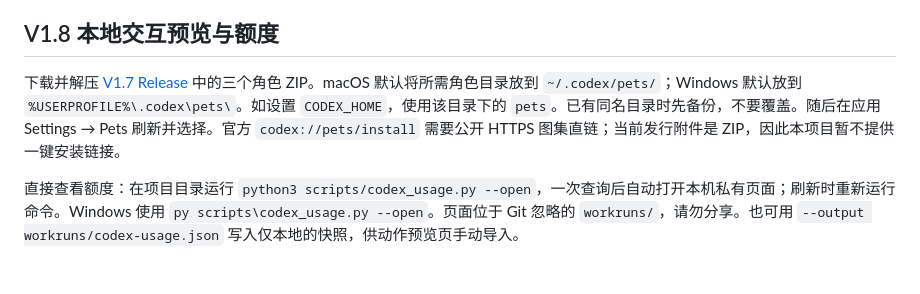
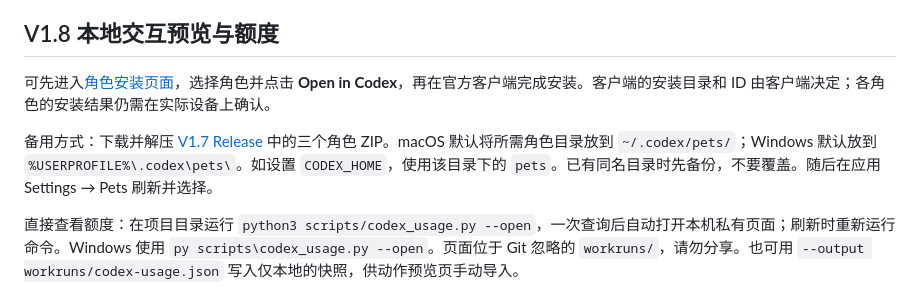
Before and after one commit to L-zeus/codex-pet-atelier, a Markdown page: docs/INSTALLATION.md, the part around the change. Rendered like a GitHub page.

```diff
--- a/docs/INSTALLATION.md
+++ b/docs/INSTALLATION.md
@@ -76,7 +76,9 @@ Computer Use 已明确拒绝控制 `com.openai.codex`；不得改用其他 GUI
 
 ## V1.8 本地交互预览与额度
 
-下载并解压 [V1.7 Release](https://github.com/L-zeus/codex-pet-atelier/releases/tag/v1.7.0) 中的三个角色 ZIP。macOS 默认将所需角色目录放到 `~/.codex/pets/`；Windows 默认放到 `%USERPROFILE%\.codex\pets\`。如设置 `CODEX_HOME`，使用该目录下的 `pets`。已有同名目录时先备份，不要覆盖。随后在应用 Settings → Pets 刷新并选择。官方 `codex://pets/install` 需要公开 HTTPS 图集直链；当前发行附件是 ZIP，因此本项目暂不提供一键安装链接。
+可先进入[角色安装页面](https://l-zeus.github.io/codex-pet-atelier/)，选择角色并点击 **Open in Codex**，再在官方客户端完成安装。客户端的安装目录和 ID 由客户端决定；各角色的安装结果仍需在实际设备上确认。
+
+备用方式：下载并解压 [V1.7 Release](https://github.com/L-zeus/codex-pet-atelier/releases/tag/v1.7.0) 中的三个角色 ZIP。macOS 默认将所需角色目录放到 `~/.codex/pets/`；Windows 默认放到 `%USERPROFILE%\.codex\pets\`。如设置 `CODEX_HOME`，使用该目录下的 `pets`。已有同名目录时先备份，不要覆盖。随后在应用 Settings → Pets 刷新并选择。
 
 直接查看额度：在项目目录运行 `python3 scripts/codex_usage.py --open`，一次查询后自动打开本机私有页面；刷新时重新运行命令。Windows 使用 `py scripts\codex_usage.py --open`。页面位于 Git 忽略的 `workruns/`，请勿分享。也可用 `--output workruns/codex-usage.json` 写入仅本地的快照，供动作预览页手动导入。
 
```
Also changed, not shown: CHANGELOG.md (+1 -1 lines), README.md (+12 -10 lines).
